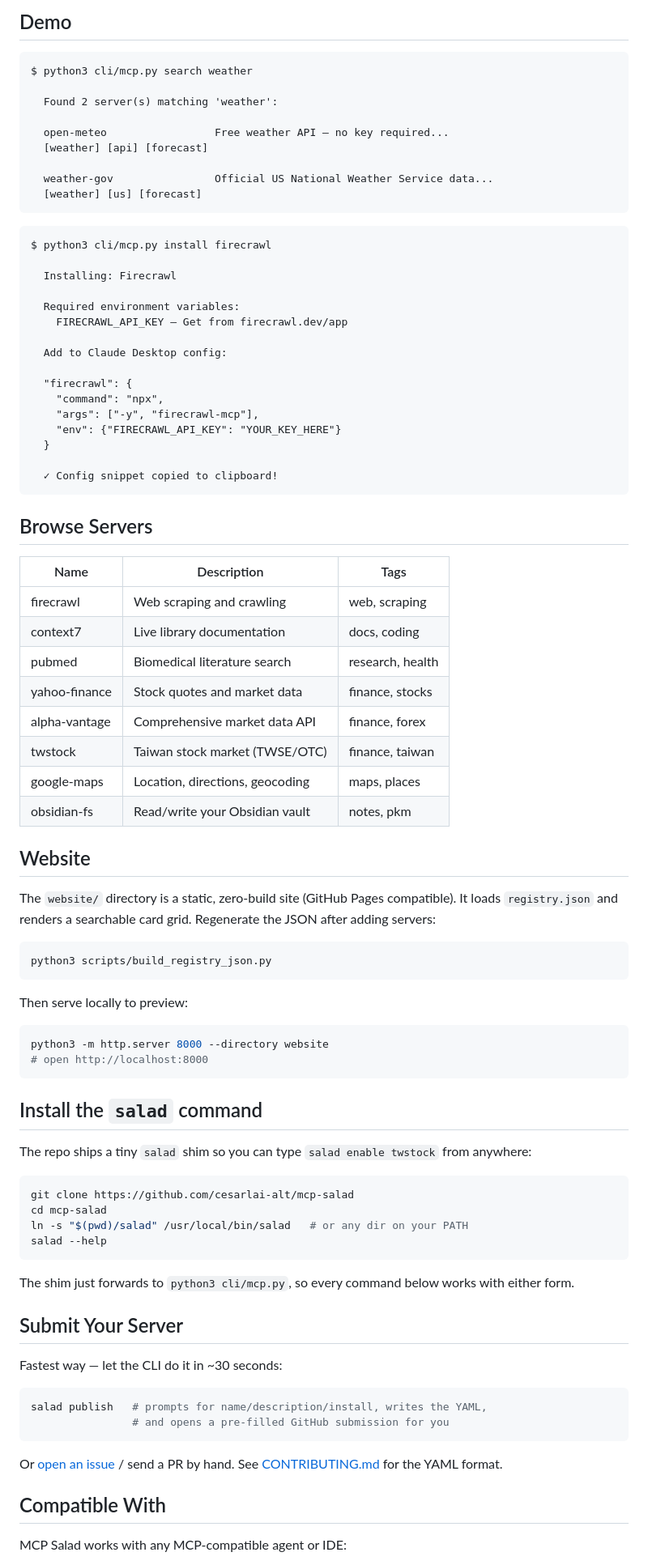
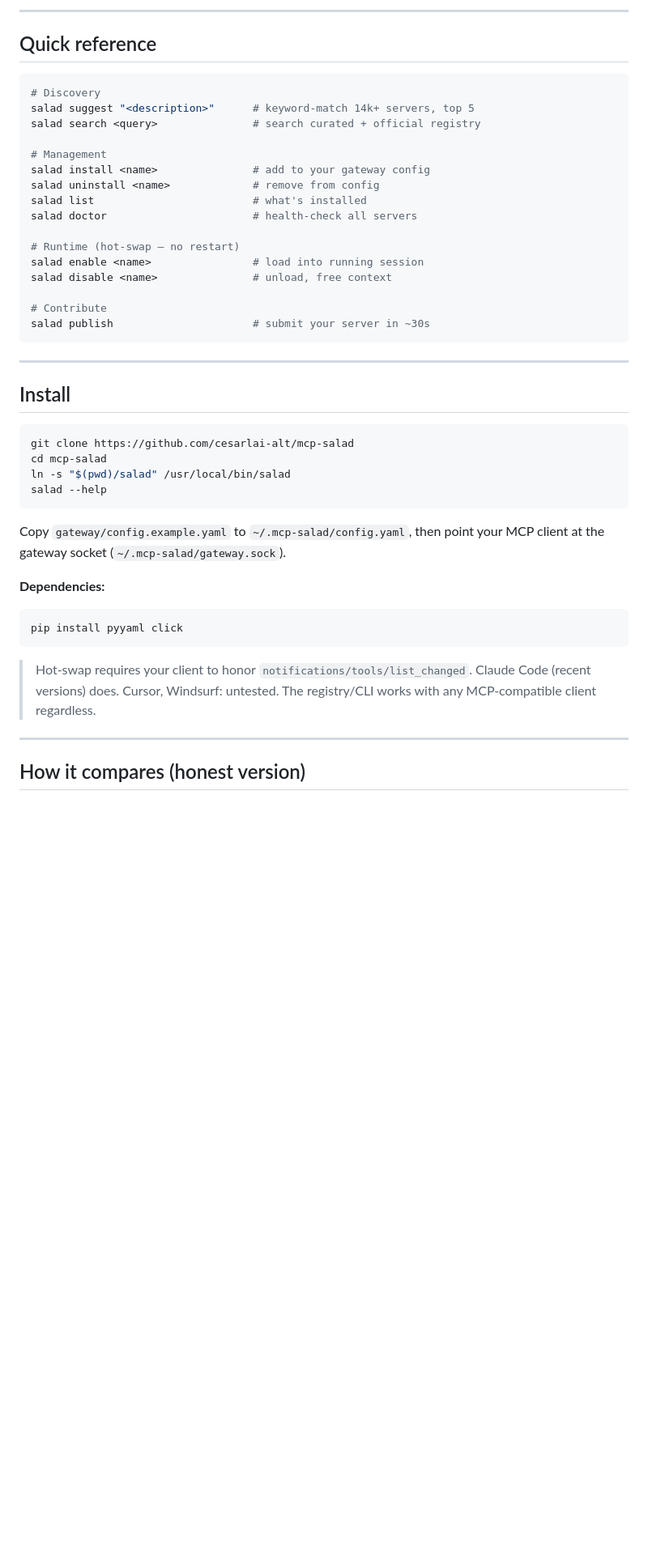
Before and after one commit to cesarlai-alt/mcp-salad, a Markdown page: README.md, the part around one of its changes. Shown at 81% size. Drawn GitHub-style; blank space fills up the shorter version.

````diff
--- a/README.md
+++ b/README.md
@@ -106,90 +115,49 @@ Set `MCP_GATEWAY_CONFIG=/path/to/your/config.yaml` to point the CLI at your live
 
-## Demo
+---
 
-```
-$ python3 cli/mcp.py search weather
+## Quick reference
 
-  Found 2 server(s) matching 'weather':
+```bash
+# Discovery
+salad suggest "<description>"      # keyword-match 14k+ servers, top 5
+salad search <query>               # search curated + official registry
 
-  open-meteo                 Free weather API — no key required...
-  [weather] [api] [forecast]
+# Management
+salad install <name>               # add to your gateway config
+salad uninstall <name>             # remove from config
+salad list                         # what's installed
+salad doctor                       # health-check all servers
 
-  weather-gov                Official US National Weather Service data...
-  [weather] [us] [forecast]
+# Runtime (hot-swap — no restart)
+salad enable <name>                # load into running session
+salad disable <name>               # unload, free context
+
+# Contribute
+salad publish                      # submit your server in ~30s
 ```
 
-```
-$ python3 cli/mcp.py install firecrawl
+---
 
-  Installing: Firecrawl
-
-  Required environment variables:
-    FIRECRAWL_API_KEY — Get from firecrawl.dev/app
-
-  Add to Claude Desktop config:
-
-  "firecrawl": {
-    "command": "npx",
-    "args": ["-y", "firecrawl-mcp"],
-    "env": {"FIRECRAWL_API_KEY": "YOUR_KEY_HERE"}
-  }
-
-  ✓ Config snippet copied to clipboard!
-```
-
-## Browse Servers
-
-| Name | Description | Tags |
-|------|-------------|------|
-| firecrawl | Web scraping and crawling | web, scraping |
-| context7 | Live library documentation | docs, coding |
-| pubmed | Biomedical literature search | research, health |
-| yahoo-finance | Stock quotes and market data | finance, stocks |
-| alpha-vantage | Comprehensive market data API | finance, forex |
-| twstock | Taiwan stock market (TWSE/OTC) | finance, taiwan |
-| google-maps | Location, directions, geocoding | maps, places |
-| obsidian-fs | Read/write your Obsidian vault | notes, pkm |
-
-## Website
-
-The `website/` directory is a static, zero-build site (GitHub Pages compatible). It loads `registry.json` and renders a searchable card grid. Regenerate the JSON after adding servers:
-
-```bash
-python3 scripts/build_registry_json.py
-```
-
-Then serve locally to preview:
-
-```bash
-python3 -m http.server 8000 --directory website
-# open http://localhost:8000
-```
-
-## Install the `salad` command
-
-The repo ships a tiny `salad` shim so you can type `salad enable twstock` from anywhere:
+## Install
 
 ```bash
 git clone https://github.com/cesarlai-alt/mcp-salad
 cd mcp-salad
-ln -s "$(pwd)/salad" /usr/local/bin/salad   # or any dir on your PATH
+ln -s "$(pwd)/salad" /usr/local/bin/salad
 salad --help
 ```
 
-The shim just forwards to `python3 cli/mcp.py`, so every command below works with either form.
+Copy `gateway/config.example.yaml` to `~/.mcp-salad/config.yaml`, then point your MCP client at the gateway socket (`~/.mcp-salad/gateway.sock`).
 
-## Submit Your Server
-
-Fastest way — let the CLI do it in ~30 seconds:
+**Dependencies:**
 
 ```bash
-salad publish   # prompts for name/description/install, writes the YAML,
-                # and opens a pre-filled GitHub submission for you
+pip install pyyaml click
 ```
 
-Or [open an issue](../../issues/new?template=submit-server.yml) / send a PR by hand. See [CONTRIBUTING.md](CONTRIBUTING.md) for the YAML format.
+> Hot-swap requires your client to honor `notifications/tools/list_changed`. Claude Code (recent versions) does. Cursor, Windsurf: untested. The registry/CLI works with any MCP-compatible client regardless.
 
-## Compatible With
+---
 
-MCP Salad works with any MCP-compatible agent or IDE:
+## How it compares (honest version)
 
````
Also changed, not shown: other parts of README.md (+90 -87 lines), docs/hotswap-demo.gif, 1 other file.
